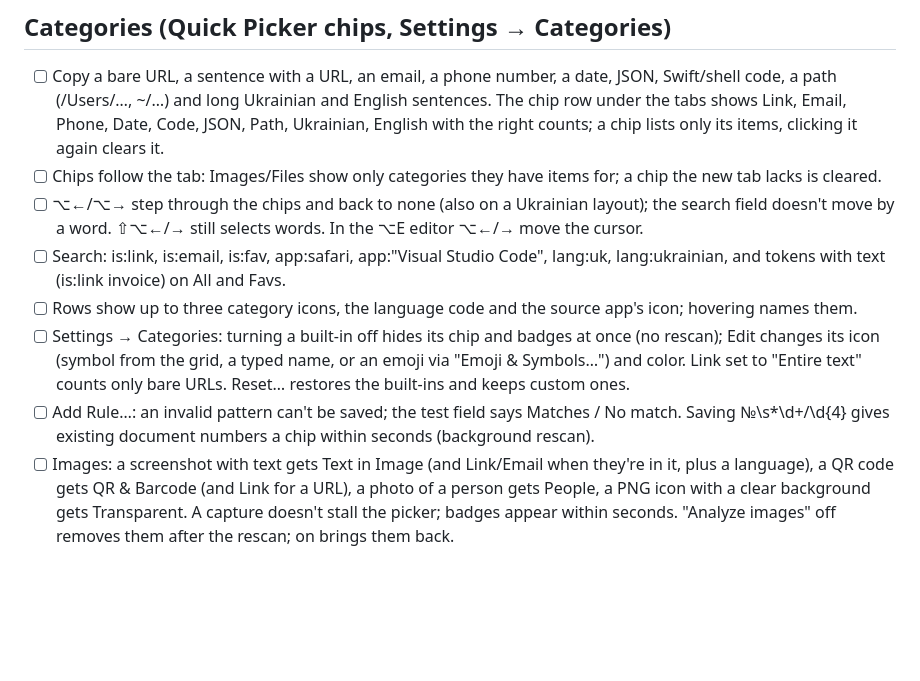
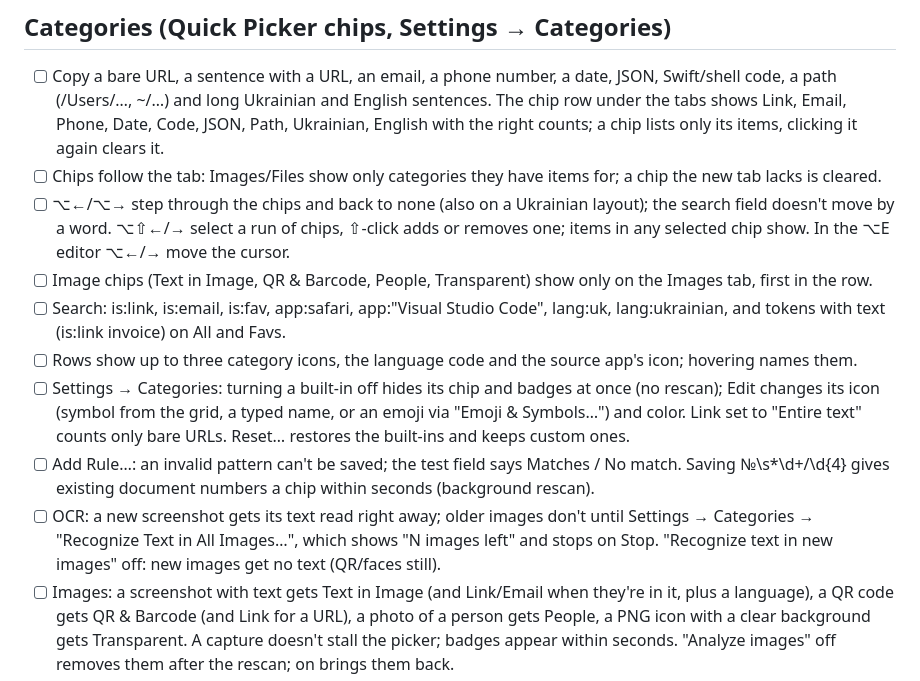
Before and after one commit to foxfollow/Stone-Clipboarder-Tool, a Markdown page: TESTING_GUIDE.md, the part around the change. Drawn GitHub-style; blank space fills up the shorter version.

Commit message:
Document OCR on demand and multi-chip selection
Co-Authored-By: Claude Opus 5.5 <noreply@anthropic.com>

```diff
--- a/TESTING_GUIDE.md
+++ b/TESTING_GUIDE.md
@@ -102,8 +102,11 @@ all pins.
 - [ ] Chips follow the tab: Images/Files show only categories they have
       items for; a chip the new tab lacks is cleared.
 - [ ] ⌥←/⌥→ step through the chips and back to none (also on a Ukrainian
-      layout); the search field doesn't move by a word. ⇧⌥←/→ still
-      selects words. In the ⌥E editor ⌥←/→ move the cursor.
+      layout); the search field doesn't move by a word. ⌥⇧←/→ select a
+      run of chips, ⇧-click adds or removes one; items in any selected
+      chip show. In the ⌥E editor ⌥←/→ move the cursor.
+- [ ] Image chips (Text in Image, QR & Barcode, People, Transparent) show
+      only on the Images tab, first in the row.
 - [ ] Search: is:link, is:email, is:fav, app:safari, app:"Visual Studio
       Code", lang:uk, lang:ukrainian, and tokens with text (is:link
       invoice) on All and Favs.
@@ -117,6 +120,10 @@ all pins.
 - [ ] Add Rule…: an invalid pattern can't be saved; the test field says
       Matches / No match. Saving №\s*\d+/\d{4} gives existing document
       numbers a chip within seconds (background rescan).
+- [ ] OCR: a new screenshot gets its text read right away; older images
+      don't until Settings → Categories → "Recognize Text in All
+      Images…", which shows "N images left" and stops on Stop. "Recognize
+      text in new images" off: new images get no text (QR/faces still).
 - [ ] Images: a screenshot with text gets Text in Image (and Link/Email
       when they're in it, plus a language), a QR code gets QR & Barcode
       (and Link for a URL), a photo of a person gets People, a PNG icon
```
Also changed, not shown: AGENTS.md (+3 -1 lines), docs/CODEMAP.md (+5 -3 lines).
